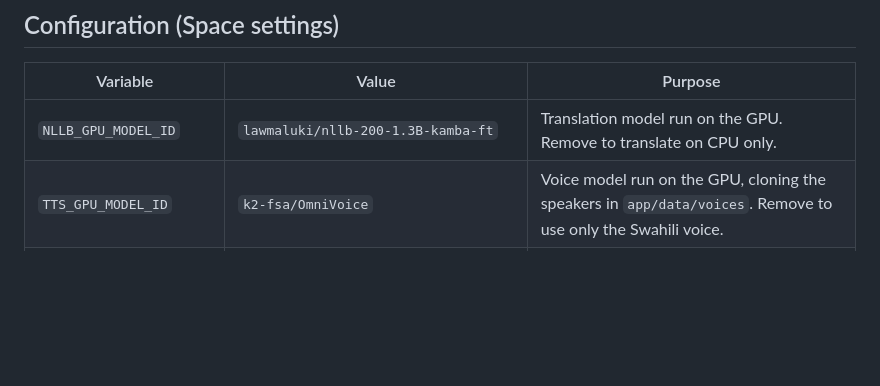
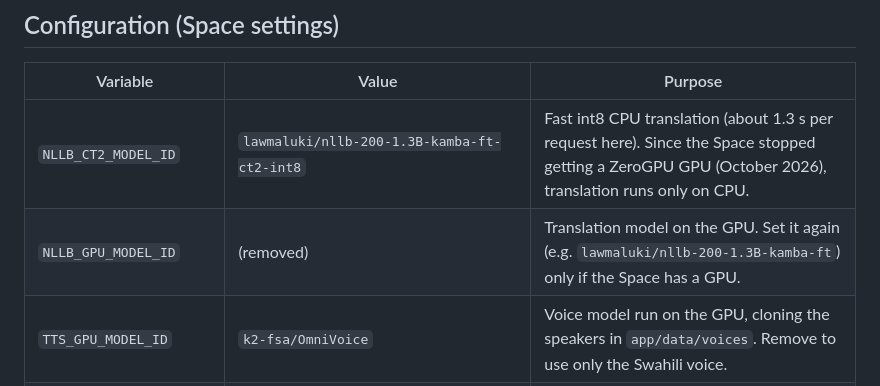
Before and after one commit to lawmaluki/understand-kamba, a Markdown page: space/README.md, the part around the change. Drawn GitHub-style; blank space fills up the shorter version.

Commit message:
Document fast CPU translation settings
Co-Authored-By: Claude Opus 5.5 <noreply@anthropic.com>

```diff
--- a/space/README.md
+++ b/space/README.md
@@ -33,7 +33,8 @@ Interactive docs: `/docs`.
 
 | Variable | Value | Purpose |
 |---|---|---|
-| `NLLB_GPU_MODEL_ID` | `lawmaluki/nllb-200-1.3B-kamba-ft` | Translation model run on the GPU. Remove to translate on CPU only. |
+| `NLLB_CT2_MODEL_ID` | `lawmaluki/nllb-200-1.3B-kamba-ft-ct2-int8` | Fast int8 CPU translation (about 1.3 s per request here). Since the Space stopped getting a ZeroGPU GPU (October 2026), translation runs only on CPU. |
+| `NLLB_GPU_MODEL_ID` | (removed) | Translation model on the GPU. Set it again (e.g. `lawmaluki/nllb-200-1.3B-kamba-ft`) only if the Space has a GPU. |
 | `TTS_GPU_MODEL_ID` | `k2-fsa/OmniVoice` | Voice model run on the GPU, cloning the speakers in `app/data/voices`. Remove to use only the Swahili voice. |
 | `NLLB_MODEL_ID` | `lawmaluki/nllb-200-1.3B-kamba-ft` | CPU translation model (fallback when the GPU can't be used). |
 | `VOICE_DATASET_REPO` | `lawmaluki/kamba-voice-recordings` | Private dataset that contributed recordings are pushed to every 5 minutes. |
```
Also changed, not shown: docs/DOCUMENTATION.md (+2 -0 lines).
